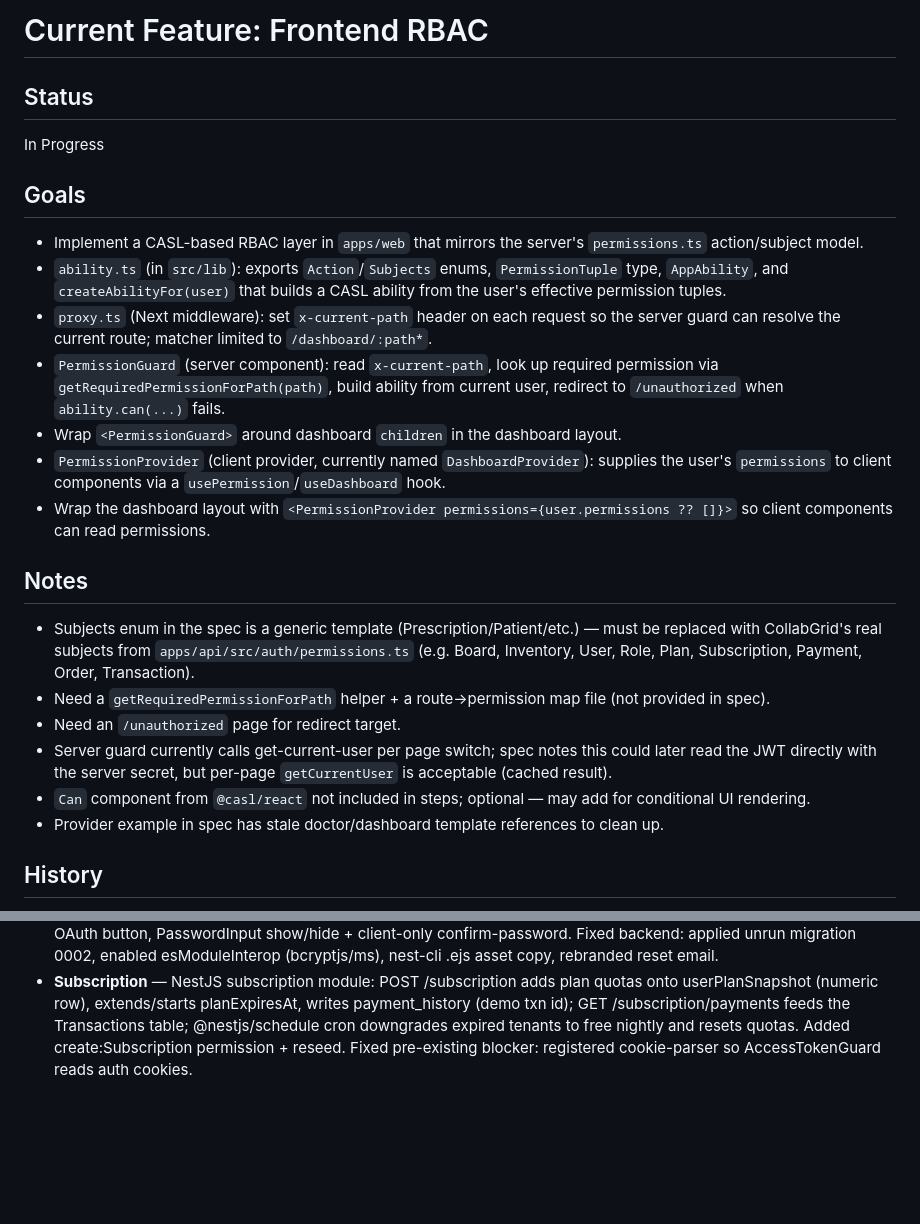
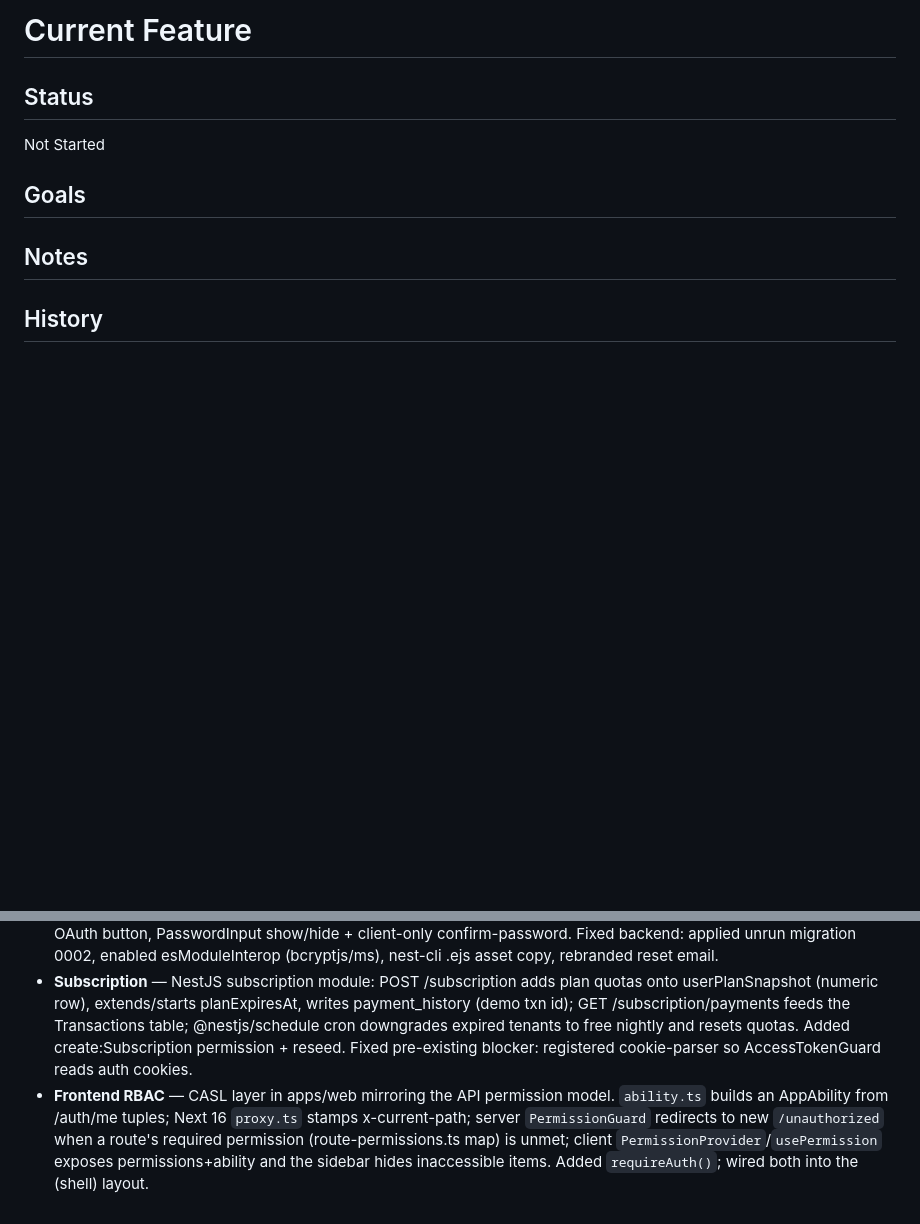
Before and after one commit to asifulhaque087/collab-grid, a Markdown page: context/current-feature.md, 2 parts joined by grey strips. Drawn GitHub-style; blank space fills up the shorter version.

Commit message:
chore: reset current-feature.md after completing frontend RBAC

```diff
--- a/context/current-feature.md
+++ b/context/current-feature.md
@@ -1,27 +1,16 @@
-# Current Feature: Frontend RBAC
+# Current Feature
 
 ## Status
 
-In Progress
+Not Started
 
 ## Goals
 
-- Implement a CASL-based RBAC layer in `apps/web` that mirrors the server's `permissions.ts` action/subject model.
-- `ability.ts` (in `src/lib`): exports `Action`/`Subjects` enums, `PermissionTuple` type, `AppAbility`, and `createAbilityFor(user)` that builds a CASL ability from the user's effective permission tuples.
-- `proxy.ts` (Next middleware): set `x-current-path` header on each request so the server guard can resolve the current route; matcher limited to `/dashboard/:path*`.
-- `PermissionGuard` (server component): read `x-current-path`, look up required permission via `getRequiredPermissionForPath(path)`, build ability from current user, redirect to `/unauthorized` when `ability.can(...)` fails.
-- Wrap `<PermissionGuard>` around dashboard `children` in the dashboard layout.
-- `PermissionProvider` (client provider, currently named `DashboardProvider`): supplies the user's `permissions` to client components via a `usePermission`/`useDashboard` hook.
-- Wrap the dashboard layout with `<PermissionProvider permissions={user.permissions ?? []}>` so client components can read permissions.
+<!-- Bullet points of what success looks like -->
 
 ## Notes
 
-- Subjects enum in the spec is a generic template (Prescription/Patient/etc.) — must be replaced with CollabGrid's real subjects from `apps/api/src/auth/permissions.ts` (e.g. Board, Inventory, User, Role, Plan, Subscription, Payment, Order, Transaction).
-- Need a `getRequiredPermissionForPath` helper + a route→permission map file (not provided in spec).
-- Need an `/unauthorized` page for redirect target.
-- Server guard currently calls get-current-user per page switch; spec notes this could later read the JWT directly with the server secret, but per-page `getCurrentUser` is acceptable (cached result).
-- `Can` component from `@casl/react` not included in steps; optional — may add for conditional UI rendering.
-- Provider example in spec has stale doctor/dashboard template references to clean up.
+<!-- Additional context, constraints, or details from spec -->
 
 ## History
 
@@ -33,3 +22,4 @@ In Progress
 - **Plan Management** — NestJS plan module (CRUD + permission listing) backed by GroupTable with type='plan', slug auto-generation, system-plan protection. Frontend: PlansView, PlansTable with AlertDialog delete confirm, AddPlanModal reused for create+edit, server actions.
 - **Auth Pages** — Built /sign-in, /sign-up, /forgot-password, /reset-password in apps/web ((auth) group, landing-page theme): RHF+Zod forms, server actions forwarding httpOnly cookies, GET /auth/me redirect-away guard, Google OAuth button, PasswordInput show/hide + client-only confirm-password. Fixed backend: applied unrun migration 0002, enabled esModuleInterop (bcryptjs/ms), nest-cli .ejs asset copy, rebranded reset email.
 - **Subscription** — NestJS subscription module: POST /subscription adds plan quotas onto userPlanSnapshot (numeric row), extends/starts planExpiresAt, writes payment_history (demo txn id); GET /subscription/payments feeds the Transactions table; @nestjs/schedule cron downgrades expired tenants to free nightly and resets quotas. Added create:Subscription permission + reseed. Fixed pre-existing blocker: registered cookie-parser so AccessTokenGuard reads auth cookies.
+- **Frontend RBAC** — CASL layer in apps/web mirroring the API permission model. `ability.ts` builds an AppAbility from /auth/me tuples; Next 16 `proxy.ts` stamps x-current-path; server `PermissionGuard` redirects to new `/unauthorized` when a route's required permission (route-permissions.ts map) is unmet; client `PermissionProvider`/`usePermission` exposes permissions+ability and the sidebar hides inaccessible items. Added `requireAuth()`; wired both into the (shell) layout.
```
